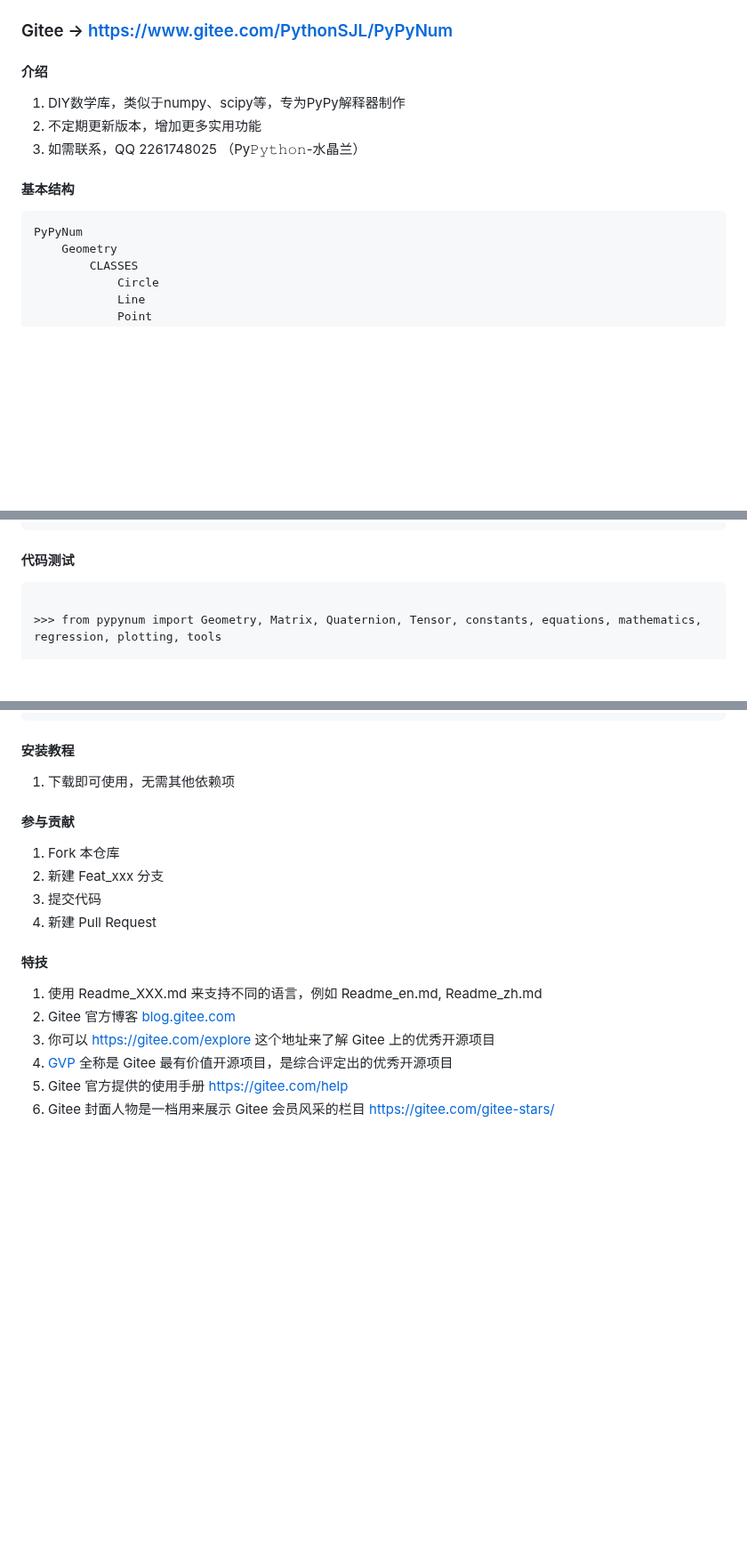
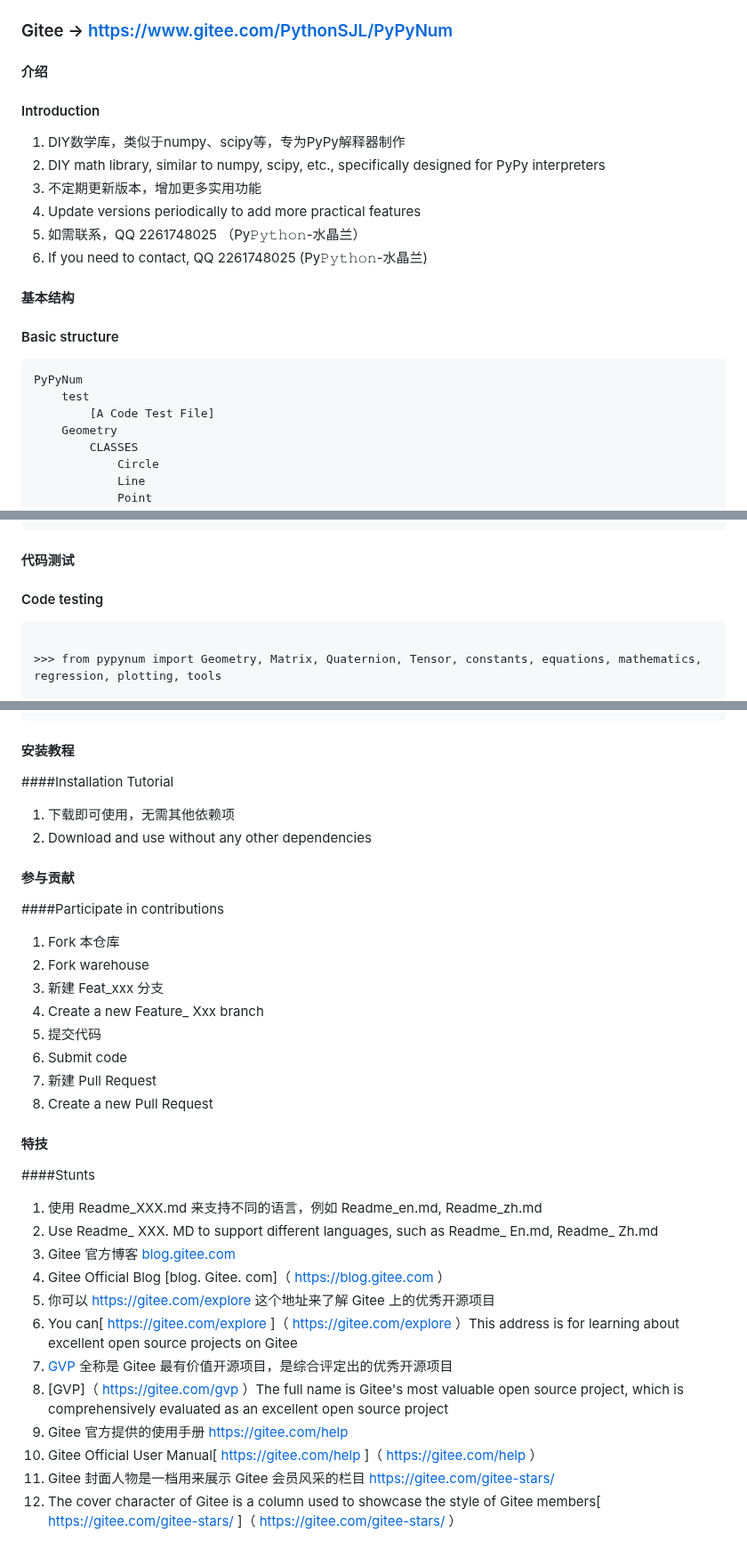
Before and after one commit to PythonSJL/PyPyNum, a Markdown page: README.md, 3 parts joined by grey strips. Shown at 89% size. Drawn GitHub-style; blank space fills up the shorter version.

Commit message:
Version -> 1.0.0
Signed-off-by: Python水晶兰 <12557008+PythonSJL@user.noreply.gitee.com>

````diff
--- a/README.md
+++ b/README.md
@@ -4,13 +4,20 @@
 ### Gitee -> https://www.gitee.com/PythonSJL/PyPyNum
 
 #### 介绍
+#### Introduction
 1.  DIY数学库，类似于numpy、scipy等，专为PyPy解释器制作
+1.  DIY math library, similar to numpy, scipy, etc., specifically designed for PyPy interpreters
 2.  不定期更新版本，增加更多实用功能
+2.  Update versions periodically to add more practical features
 3.  如需联系，QQ 2261748025 （Py𝙿𝚢𝚝𝚑𝚘𝚗-水晶兰）
+3.  If you need to contact, QQ 2261748025 (Py𝙿𝚢𝚝𝚑𝚘𝚗-水晶兰)
 
 #### 基本结构
+#### Basic structure
 ```
 PyPyNum
+    test
+        [A Code Test File]
     Geometry
         CLASSES
             Circle
@@ -175,6 +182,7 @@ PyPyNum
 ```
 
 #### 代码测试
+#### Code testing
 ```
 
 >>> from pypynum import Geometry, Matrix, Quaternion, Tensor, constants, equations, mathematics, regression, plotting, tools
@@ -391,21 +399,32 @@ f(x) = -0.214285714 * x ** 2 + 2.357142857 * x + 1.971428571
 ```
 
 #### 安装教程
-
+####Installation Tutorial
 1.  下载即可使用，无需其他依赖项
+1.  Download and use without any other dependencies
 
 #### 参与贡献
-
+####Participate in contributions
 1.  Fork 本仓库
+1.  Fork warehouse
 2.  新建 Feat_xxx 分支
+2.  Create a new Feature_ Xxx branch
 3.  提交代码
+3.  Submit code
 4.  新建 Pull Request
+4.  Create a new Pull Request
 
 #### 特技
-
+####Stunts
 1.  使用 Readme\_XXX.md 来支持不同的语言，例如 Readme\_en.md, Readme\_zh.md
+1.  Use Readme\_ XXX. MD to support different languages, such as Readme\_ En.md, Readme\_ Zh.md
 2.  Gitee 官方博客 [blog.gitee.com](https://blog.gitee.com)
+2.  Gitee Official Blog [blog. Gitee. com]（ https://blog.gitee.com ）
 3.  你可以 [https://gitee.com/explore](https://gitee.com/explore) 这个地址来了解 Gitee 上的优秀开源项目
+3.  You can[ https://gitee.com/explore ]（ https://gitee.com/explore ）This address is for learning about excellent open source projects on Gitee
 4.  [GVP](https://gitee.com/gvp) 全称是 Gitee 最有价值开源项目，是综合评定出的优秀开源项目
+4.  [GVP]（ https://gitee.com/gvp ）The full name is Gitee's most valuable open source project, which is comprehensively evaluated as an excellent open source project
 5.  Gitee 官方提供的使用手册 [https://gitee.com/help](https://gitee.com/help)
+5.  Gitee Official User Manual[ https://gitee.com/help ]（ https://gitee.com/help ）
 6.  Gitee 封面人物是一档用来展示 Gitee 会员风采的栏目 [https://gitee.com/gitee-stars/](https://gitee.com/gitee-stars/)
+6.  The cover character of Gitee is a column used to showcase the style of Gitee members[ https://gitee.com/gitee-stars/ ]（ https://gitee.com/gitee-stars/ ）
````
